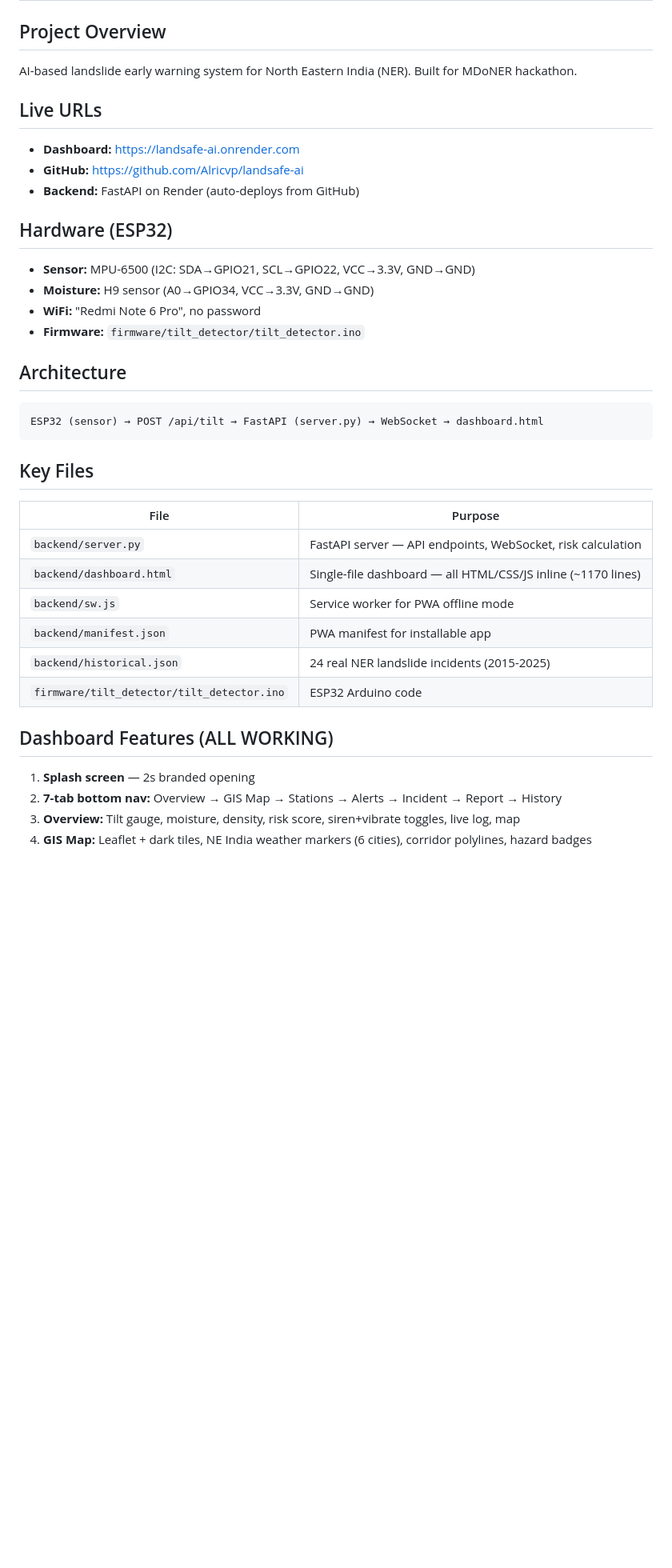
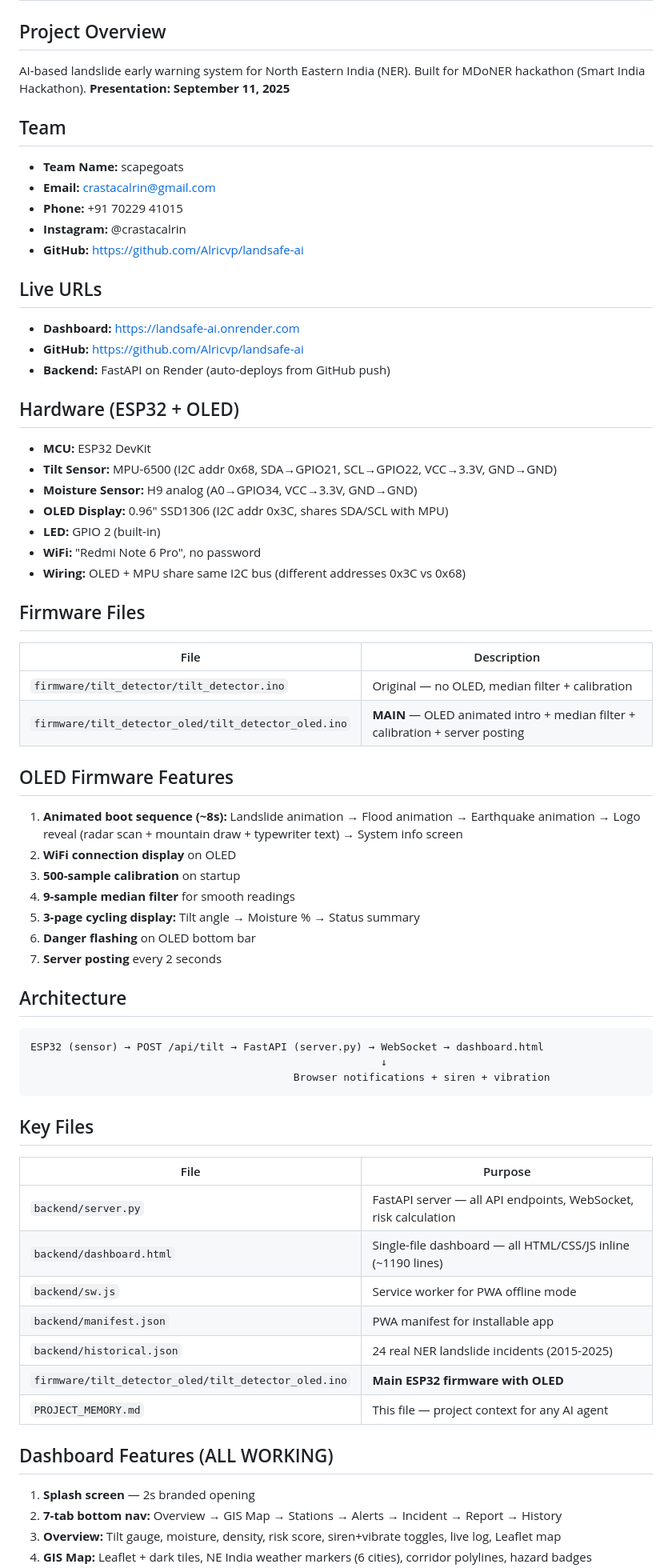
Before and after one commit to Alricvp/landsafe-ai, a Markdown page: PROJECT_MEMORY.md, the part around one of its changes. Shown at 80% size. Rendered like a GitHub page; blank space fills up the shorter version.

````diff
--- a/PROJECT_MEMORY.md
+++ b/PROJECT_MEMORY.md
@@ -2,36 +2,65 @@
 
 ## Project Overview
 AI-based landslide early warning system for North Eastern India (NER).
-Built for MDoNER hackathon.
+Built for MDoNER hackathon (Smart India Hackathon).
+**Presentation: September 11, 2025**
+
+## Team
+- **Team Name:** scapegoats
+- **Email:** crastacalrin@gmail.com
+- **Phone:** +91 70229 41015
+- **Instagram:** @crastacalrin
+- **GitHub:** https://github.com/Alricvp/landsafe-ai
 
 ## Live URLs
 - **Dashboard:** https://landsafe-ai.onrender.com
 - **GitHub:** https://github.com/Alricvp/landsafe-ai
-- **Backend:** FastAPI on Render (auto-deploys from GitHub)
+- **Backend:** FastAPI on Render (auto-deploys from GitHub push)
 
-## Hardware (ESP32)
-- **Sensor:** MPU-6500 (I2C: SDA→GPIO21, SCL→GPIO22, VCC→3.3V, GND→GND)
-- **Moisture:** H9 sensor (A0→GPIO34, VCC→3.3V, GND→GND)
+## Hardware (ESP32 + OLED)
+- **MCU:** ESP32 DevKit
+- **Tilt Sensor:** MPU-6500 (I2C addr 0x68, SDA→GPIO21, SCL→GPIO22, VCC→3.3V, GND→GND)
+- **Moisture Sensor:** H9 analog (A0→GPIO34, VCC→3.3V, GND→GND)
+- **OLED Display:** 0.96" SSD1306 (I2C addr 0x3C, shares SDA/SCL with MPU)
+- **LED:** GPIO 2 (built-in)
 - **WiFi:** "Redmi Note 6 Pro", no password
-- **Firmware:** `firmware/tilt_detector/tilt_detector.ino`
+- **Wiring:** OLED + MPU share same I2C bus (different addresses 0x3C vs 0x68)
+
+## Firmware Files
+| File | Description |
+|------|-------------|
+| `firmware/tilt_detector/tilt_detector.ino` | Original — no OLED, median filter + calibration |
+| `firmware/tilt_detector_oled/tilt_detector_oled.ino` | **MAIN** — OLED animated intro + median filter + calibration + server posting |
+
+## OLED Firmware Features
+1. **Animated boot sequence (~8s):** Landslide animation → Flood animation → Earthquake animation → Logo reveal (radar scan + mountain draw + typewriter text) → System info screen
+2. **WiFi connection display** on OLED
+3. **500-sample calibration** on startup
+4. **9-sample median filter** for smooth readings
+5. **3-page cycling display:** Tilt angle → Moisture % → Status summary
+6. **Danger flashing** on OLED bottom bar
+7. **Server posting** every 2 seconds
 
 ## Architecture
 ```
 ESP32 (sensor) → POST /api/tilt → FastAPI (server.py) → WebSocket → dashboard.html
+                                                        ↓
+                                          Browser notifications + siren + vibration
 ```
 
 ## Key Files
 | File | Purpose |
 |------|---------|
-| `backend/server.py` | FastAPI server — API endpoints, WebSocket, risk calculation |
-| `backend/dashboard.html` | Single-file dashboard — all HTML/CSS/JS inline (~1170 lines) |
+| `backend/server.py` | FastAPI server — all API endpoints, WebSocket, risk calculation |
+| `backend/dashboard.html` | Single-file dashboard — all HTML/CSS/JS inline (~1190 lines) |
 | `backend/sw.js` | Service worker for PWA offline mode |
 | `backend/manifest.json` | PWA manifest for installable app |
 | `backend/historical.json` | 24 real NER landslide incidents (2015-2025) |
-| `firmware/tilt_detector/tilt_detector.ino` | ESP32 Arduino code |
+| `firmware/tilt_detector_oled/tilt_detector_oled.ino` | **Main ESP32 firmware with OLED** |
+| `PROJECT_MEMORY.md` | This file — project context for any AI agent |
 
 ## Dashboard Features (ALL WORKING)
 1. **Splash screen** — 2s branded opening
 2. **7-tab bottom nav:** Overview → GIS Map → Stations → Alerts → Incident → Report → History
-3. **Overview:** Tilt gauge, moisture, density, risk score, siren+vibrate toggles, live log, map
+3. **Overview:** Tilt gauge, moisture, density, risk score, siren+vibrate toggles, live log, Leaflet map
 4. **GIS Map:** Leaflet + dark tiles, NE India weather markers (6 cities), corridor polylines, hazard badges
````
Also changed, not shown: other parts of PROJECT_MEMORY.md (+50 -17 lines).
